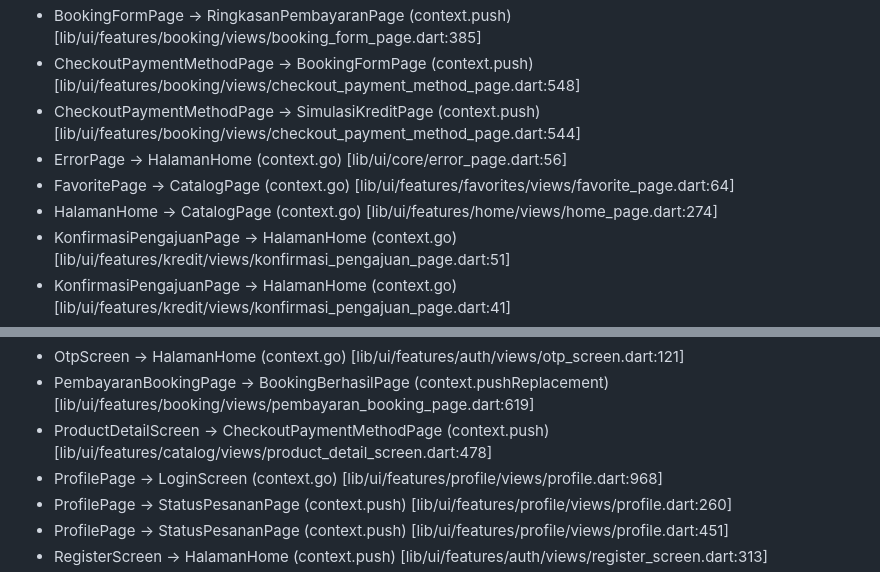
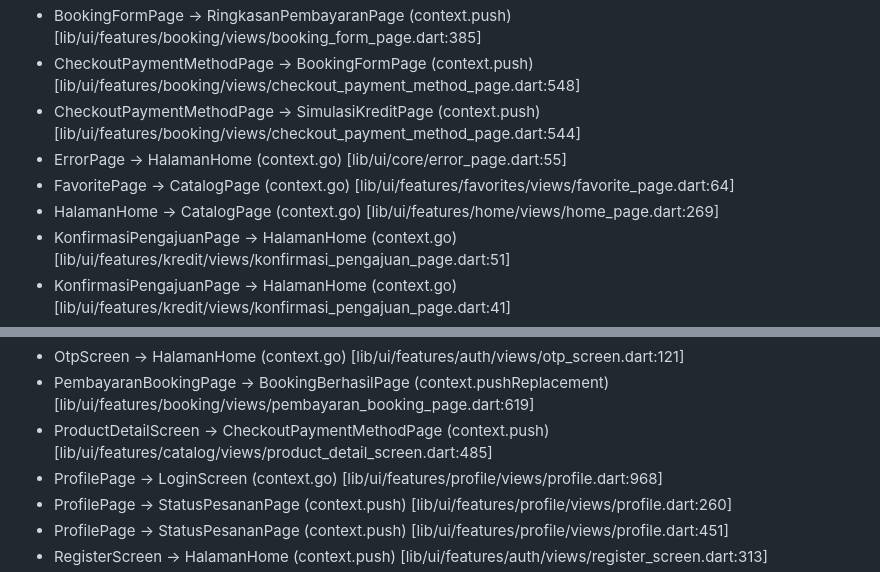
Before and after one commit to aldosebastian1/Aplikasi-Mobile-Hondaku, a Markdown page: flow.md, 2 parts joined by grey strips. Rendered like a GitHub page.

Commit message:
Perbarui timestamp dan perbaiki referensi jalur di flow.md untuk akurasi alur navigasi

```diff
--- a/flow.md
+++ b/flow.md
@@ -107,9 +107,9 @@ flowchart TD
 - BookingFormPage -> RingkasanPembayaranPage (context.push) [lib/ui/features/booking/views/booking_form_page.dart:385]
 - CheckoutPaymentMethodPage -> BookingFormPage (context.push) [lib/ui/features/booking/views/checkout_payment_method_page.dart:548]
 - CheckoutPaymentMethodPage -> SimulasiKreditPage (context.push) [lib/ui/features/booking/views/checkout_payment_method_page.dart:544]
-- ErrorPage -> HalamanHome (context.go) [lib/ui/core/error_page.dart:56]
+- ErrorPage -> HalamanHome (context.go) [lib/ui/core/error_page.dart:55]
 - FavoritePage -> CatalogPage (context.go) [lib/ui/features/favorites/views/favorite_page.dart:64]
-- HalamanHome -> CatalogPage (context.go) [lib/ui/features/home/views/home_page.dart:274]
+- HalamanHome -> CatalogPage (context.go) [lib/ui/features/home/views/home_page.dart:269]
 - KonfirmasiPengajuanPage -> HalamanHome (context.go) [lib/ui/features/kredit/views/konfirmasi_pengajuan_page.dart:51]
 - KonfirmasiPengajuanPage -> HalamanHome (context.go) [lib/ui/features/kredit/views/konfirmasi_pengajuan_page.dart:41]
 - KonfirmasiPengajuanPage -> HalamanHome (context.go) [lib/ui/features/kredit/views/konfirmasi_pengajuan_page.dart:292]
@@ -124,7 +124,7 @@ flowchart TD
 - OnboardingScreen -> LoginScreen (context.go) [lib/ui/features/auth/views/onboarding_screen.dart:49]
 - OtpScreen -> HalamanHome (context.go) [lib/ui/features/auth/views/otp_screen.dart:121]
 - PembayaranBookingPage -> BookingBerhasilPage (context.pushReplacement) [lib/ui/features/booking/views/pembayaran_booking_page.dart:619]
-- ProductDetailScreen -> CheckoutPaymentMethodPage (context.push) [lib/ui/features/catalog/views/product_detail_screen.dart:478]
+- ProductDetailScreen -> CheckoutPaymentMethodPage (context.push) [lib/ui/features/catalog/views/product_detail_screen.dart:485]
 - ProfilePage -> LoginScreen (context.go) [lib/ui/features/profile/views/profile.dart:968]
 - ProfilePage -> StatusPesananPage (context.push) [lib/ui/features/profile/views/profile.dart:260]
 - ProfilePage -> StatusPesananPage (context.push) [lib/ui/features/profile/views/profile.dart:451]
```
Also changed, not shown: other parts of flow.md (+1 -1 lines).
